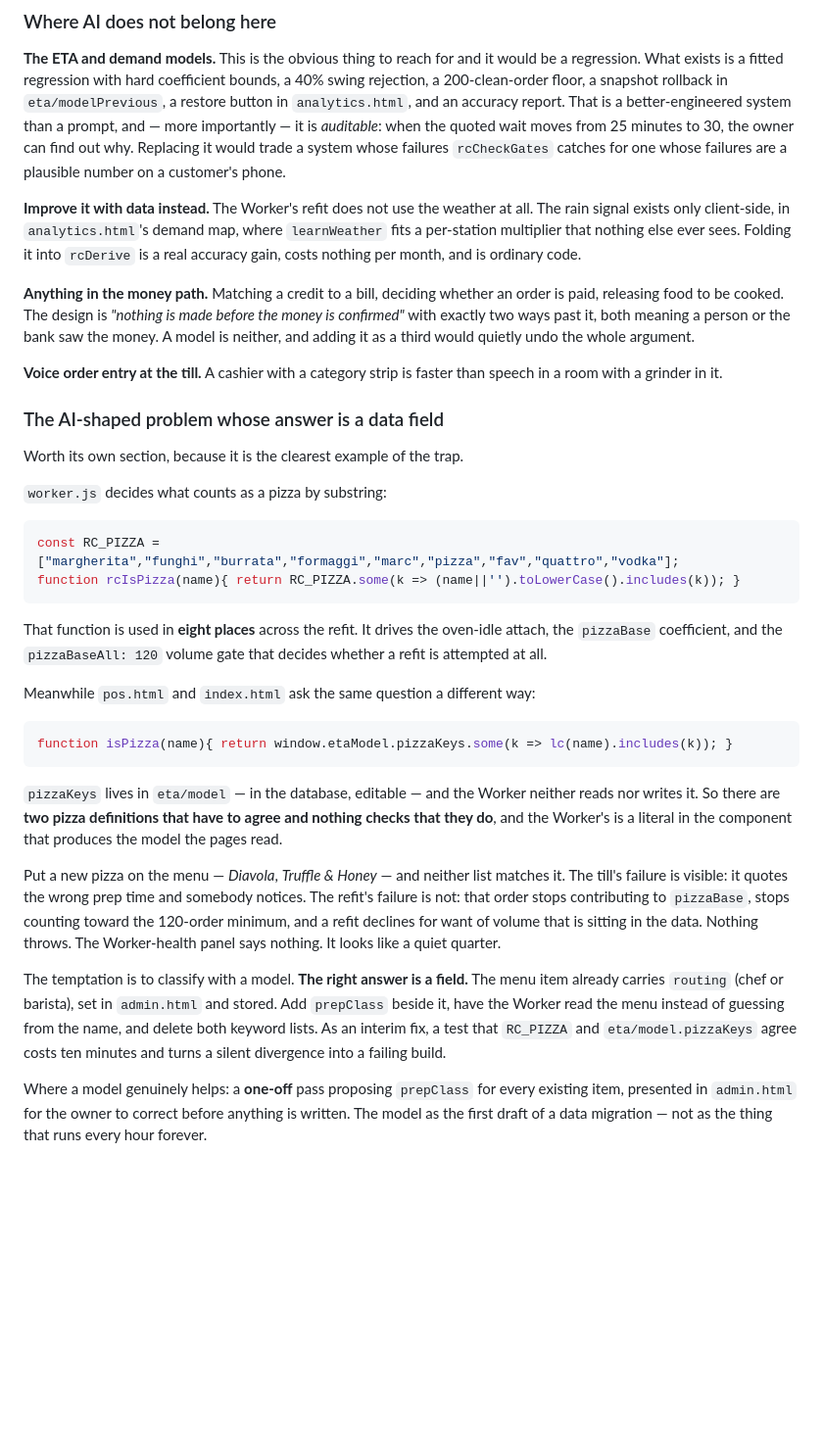
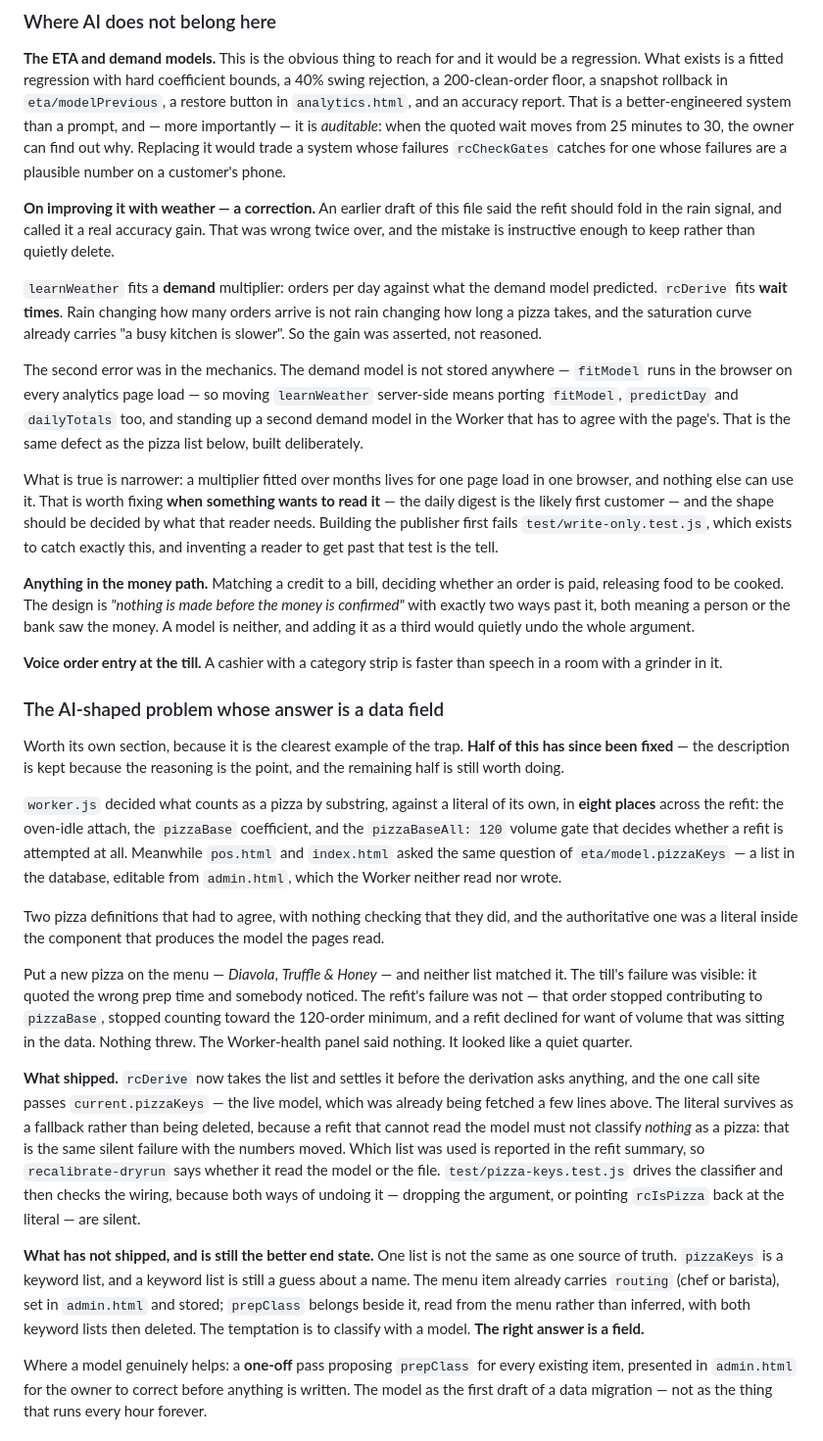
Before and after one commit to ilacafe/ilacafe.github.io, a Markdown page: docs/integrations.md, the part around the change. Shown at 98% size. Drawn GitHub-style; blank space fills up the shorter version.

Commit message:
Correct two claims in the integrations doc
The weather one was wrong twice and the correction is worth keeping rather
than quietly deleting. learnWeather fits a DEMAND multiplier — orders per day
against prediction — while rcDerive fits WAIT TIMES, and saturation already
carries "a busy kitchen is slower", so the accuracy gain was asserted rather
than reasoned. And the demand model is not stored anywhere: fitModel runs in
the browser on every analytics load, so moving learnWeather server-side means
porting fitModel, predictDay and dailyTotals too and standing up a second
demand model in the Worker to disagree with the page's — the same defect as
the pizza list, built on purpose.

What survives is narrower: a multiplier fitted over months lives for one page
load in one browser. Worth fixing when something wants to read it, with the
shape decided by that reader. Building the publisher first fails
write-only.test.js, and inventing a reader to get past that test is the tell.

The pizza section described as broken something that now ships fixed. Rewritten
to say what landed and what has not: one list is not one source of truth, and
prepClass on the menu item is still the better end state.

Co-Authored-By: Claude Opus 5 <noreply@anthropic.com>
Claude-Session: https://claude.ai/code/session_01Xty5bAKfL11yueCetiruse

````diff
--- a/docs/integrations.md
+++ b/docs/integrations.md
@@ -456,11 +456,30 @@ importantly — it is *auditable*: when the quoted wait moves from 25 minutes to
 `rcCheckGates` catches for one whose failures are a plausible number on a
 customer's phone.
 
-**Improve it with data instead.** The Worker's refit does not use the weather at
-all. The rain signal exists only client-side, in `analytics.html`'s demand map,
-where `learnWeather` fits a per-station multiplier that nothing else ever sees.
-Folding it into `rcDerive` is a real accuracy gain, costs nothing per month, and
-is ordinary code.
+**On improving it with weather — a correction.** An earlier draft of this file
+said the refit should fold in the rain signal, and called it a real accuracy
+gain. That was wrong twice over, and the mistake is instructive enough to keep
+rather than quietly delete.
+
+`learnWeather` fits a **demand** multiplier: orders per day against what the
+demand model predicted. `rcDerive` fits **wait times**. Rain changing how many
+orders arrive is not rain changing how long a pizza takes, and the saturation
+curve already carries "a busy kitchen is slower". So the gain was asserted, not
+reasoned.
+
+The second error was in the mechanics. The demand model is not stored anywhere —
+`fitModel` runs in the browser on every analytics page load — so moving
+`learnWeather` server-side means porting `fitModel`, `predictDay` and
+`dailyTotals` too, and standing up a second demand model in the Worker that has
+to agree with the page's. That is the same defect as the pizza list below, built
+deliberately.
+
+What is true is narrower: a multiplier fitted over months lives for one page
+load in one browser, and nothing else can use it. That is worth fixing **when
+something wants to read it** — the daily digest is the likely first customer —
+and the shape should be decided by what that reader needs. Building the
+publisher first fails `test/write-only.test.js`, which exists to catch exactly
+this, and inventing a reader to get past that test is the tell.
 
 **Anything in the money path.** Matching a credit to a bill, deciding whether an
 order is paid, releasing food to be cooked. The design is *"nothing is made
@@ -473,43 +492,45 @@ than speech in a room with a grinder in it.
 
 ### The AI-shaped problem whose answer is a data field
 
-Worth its own section, because it is the clearest example of the trap.
+Worth its own section, because it is the clearest example of the trap. **Half of
+this has since been fixed** — the description is kept because the reasoning is
+the point, and the remaining half is still worth doing.
 
-`worker.js` decides what counts as a pizza by substring:
+`worker.js` decided what counts as a pizza by substring, against a literal of
+its own, in **eight places** across the refit: the oven-idle attach, the
+`pizzaBase` coefficient, and the `pizzaBaseAll: 120` volume gate that decides
+whether a refit is attempted at all. Meanwhile `pos.html` and `index.html` asked
+the same question of `eta/model.pizzaKeys` — a list in the database, editable
+from `admin.html`, which the Worker neither read nor wrote.
 
-```js
-const RC_PIZZA = ["margherita","funghi","burrata","formaggi","marc","pizza","fav","quattro","vodka"];
-function rcIsPizza(name){ return RC_PIZZA.some(k => (name||'').toLowerCase().includes(k)); }
-```
-
-That function is used in **eight places** across the refit. It drives the
-oven-idle attach, the `pizzaBase` coefficient, and the `pizzaBaseAll: 120`
-volume gate that decides whether a refit is attempted at all.
-
-Meanwhile `pos.html` and `index.html` ask the same question a different way:
-
-```js
-function isPizza(name){ return window.etaModel.pizzaKeys.some(k => lc(name).includes(k)); }
-```
-
-`pizzaKeys` lives in `eta/model` — in the database, editable — and the Worker
-neither reads nor writes it. So there are **two pizza definitions that have to
-agree and nothing checks that they do**, and the Worker's is a literal in the
-component that produces the model the pages read.
+Two pizza definitions that had to agree, with nothing checking that they did, and
+the authoritative one was a literal inside the component that produces the model
+the pages read.
 
 Put a new pizza on the menu — *Diavola*, *Truffle & Honey* — and neither list
-matches it. The till's failure is visible: it quotes the wrong prep time and
-somebody notices. The refit's failure is not: that order stops contributing to
-`pizzaBase`, stops counting toward the 120-order minimum, and a refit declines
-for want of volume that is sitting in the data. Nothing throws. The
-Worker-health panel says nothing. It looks like a quiet quarter.
+matched it. The till's failure was visible: it quoted the wrong prep time and
+somebody noticed. The refit's failure was not — that order stopped contributing
+to `pizzaBase`, stopped counting toward the 120-order minimum, and a refit
+declined for want of volume that was sitting in the data. Nothing threw. The
+Worker-health panel said nothing. It looked like a quiet quarter.
 
-The temptation is to classify with a model. **The right answer is a field.** The
-menu item already carries `routing` (chef or barista), set in `admin.html` and
-stored. Add `prepClass` beside it, have the Worker read the menu instead of
-guessing from the name, and delete both keyword lists. As an interim fix, a test
-that `RC_PIZZA` and `eta/model.pizzaKeys` agree costs ten minutes and turns a
-silent divergence into a failing build.
+**What shipped.** `rcDerive` now takes the list and settles it before the
+derivation asks anything, and the one call site passes `current.pizzaKeys` — the
+live model, which was already being fetched a few lines above. The literal
+survives as a fallback rather than being deleted, because a refit that cannot
+read the model must not classify *nothing* as a pizza: that is the same silent
+failure with the numbers moved. Which list was used is reported in the refit
+summary, so `recalibrate-dryrun` says whether it read the model or the file.
+`test/pizza-keys.test.js` drives the classifier and then checks the wiring,
+because both ways of undoing it — dropping the argument, or pointing `rcIsPizza`
+back at the literal — are silent.
+
+**What has not shipped, and is still the better end state.** One list is not the
+same as one source of truth. `pizzaKeys` is a keyword list, and a keyword list
+is still a guess about a name. The menu item already carries `routing` (chef or
+barista), set in `admin.html` and stored; `prepClass` belongs beside it, read
+from the menu rather than inferred, with both keyword lists then deleted. The
+temptation is to classify with a model. **The right answer is a field.**
 
 Where a model genuinely helps: a **one-off** pass proposing `prepClass` for
 every existing item, presented in `admin.html` for the owner to correct before
````
